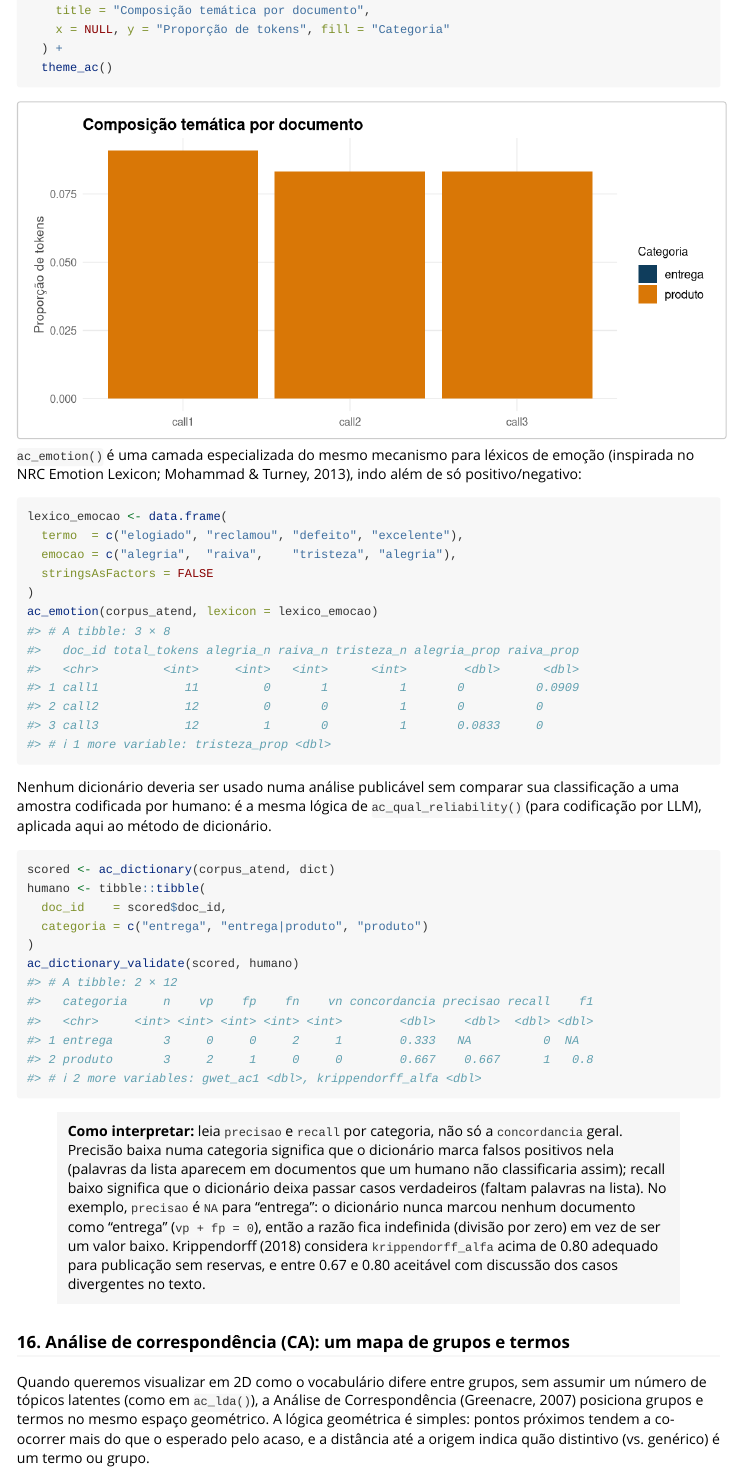
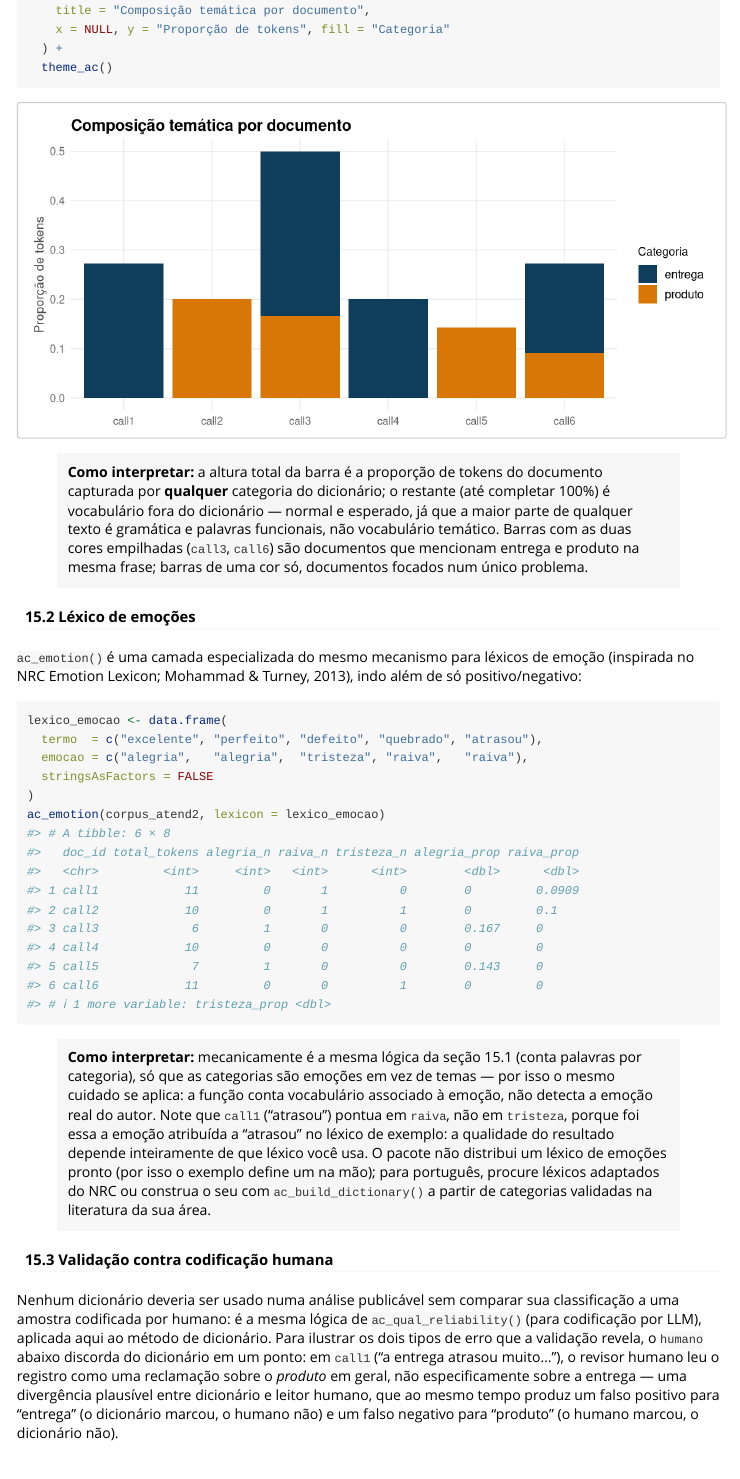
Before and after one commit to andersonheri/acR, an R Markdown document (vignettes/quantitativo.Rmd): the page in a window 1100 px wide, from 2980 px down before the commit and from 3500 px down after it, so that both start at the same text. Rendered offline with R 4.5, knitr and Pandoc, with nearby package versions; some code elsewhere in the file could not run offline; long lines of code are wrapped; common packages that the code uses without loading them are loaded.

Commit message:
Reescreve secao 15 (dicionarios/emocoes/validacao) com exemplo nao-degenerado
O exemplo antigo reutilizava o corpus_atend de 3 documentos da secao
12, onde a categoria "entrega" do dicionario nunca tinha nenhum match
em nenhum documento (entrega_n=0 nas tres linhas) -- um exemplo
degenerado que nao ilustrava como o metodo funciona quando as duas
categorias de fato aparecem. Tambem misturava tres tecnicas distintas
(dicionario, emocao, validacao) sem subsecoes, e ac_emotion() nao
tinha nenhum callout "Como interpretar".

Novo corpus proprio para a secao (6 registros, ambas categorias
"entrega" e "produto" com matches reais, dois documentos com overlap
das duas). Descoberto de passagem: ac_tokenize(drop_punct=TRUE) so
remove tokens que sao integralmente pontuacao, nao limpa virgula
colada a palavra ("excelente," != "excelente") -- por isso o novo
exemplo evita virgulas coladas a termos do dicionario; vale investigar
esse comportamento no tokenizador em uma tarefa separada.

Divide em 15.1 (dicionario), 15.2 (emocoes, agora com callout) e 15.3
(validacao). A validacao usa um caso de discordancia deliberado
(call1) que produz ao mesmo tempo um falso positivo em "entrega" e um
falso negativo em "produto", permitindo o callout explicar a diferenca
pratica entre precisao baixa (alarme falso) e recall baixo (caso
perdido) com numeros reais do exemplo, nao so em abstrato.

Co-Authored-By: Claude Sonnet 5 <noreply@anthropic.com>
Claude-Session: https://claude.ai/code/session_01KcSzVgzdY2oQZjb54MdcYv

````diff
--- a/vignettes/quantitativo.Rmd
+++ b/vignettes/quantitativo.Rmd
@@ -866,41 +892,61 @@
   theme_ac()
 ```
 
+> **Como interpretar:** a altura total da barra é a proporção de tokens
+> do documento capturada por **qualquer** categoria do dicionário; o
+> restante (até completar 100%) é vocabulário fora do dicionário —
+> normal e esperado, já que a maior parte de qualquer texto é gramática
+> e palavras funcionais, não vocabulário temático. Barras com as duas
+> cores empilhadas (`call3`, `call6`) são documentos que mencionam
+> entrega e produto na mesma frase; barras de uma cor só, documentos
+> focados num único problema.
+
+#### 15.2 Léxico de emoções
+
 `ac_emotion()` é uma camada especializada do mesmo mecanismo para léxicos de
 emoção (inspirada no NRC Emotion Lexicon; Mohammad & Turney, 2013), indo
 além de só positivo/negativo:
 
 ```{r emotion}
 lexico_emocao <- data.frame(
-  termo  = c("elogiado", "reclamou", "defeito", "excelente"),
-  emocao = c("alegria",  "raiva",    "tristeza", "alegria"),
+  termo  = c("excelente", "perfeito", "defeito", "quebrado", "atrasou"),
+  emocao = c("alegria",   "alegria",  "tristeza", "raiva",   "raiva"),
   stringsAsFactors = FALSE
 )
-ac_emotion(corpus_atend, lexicon = lexico_emocao)
+ac_emotion(corpus_atend2, lexicon = lexico_emocao)
 ```
+
+> **Como interpretar:** mecanicamente é a mesma lógica da seção 15.1
+> (conta palavras por categoria), só que as categorias são emoções em
+> vez de temas — por isso o mesmo cuidado se aplica: a função conta
+> vocabulário associado à emoção, não detecta a emoção real do autor.
+> Note que `call1` ("atrasou") pontua em `raiva`, não em `tristeza`,
+> porque foi essa a emoção atribuída a "atrasou" no léxico de exemplo:
+> a qualidade do resultado depende inteiramente de que léxico você usa.
+> O pacote não distribui um léxico de emoções pronto (por isso o exemplo
+> define um na mão); para português, procure léxicos adaptados do NRC
+> ou construa o seu com `ac_build_dictionary()` a partir de categorias
+> validadas na literatura da sua área.
+
+#### 15.3 Validação contra codificação humana
 
 Nenhum dicionário deveria ser usado numa análise publicável sem comparar
 sua classificação a uma amostra codificada por humano: é a mesma lógica de
 `ac_qual_reliability()` (para codificação por LLM), aplicada aqui ao
-método de dicionário.
+método de dicionário. Para ilustrar os dois tipos de erro que a validação
+revela, o `humano` abaixo discorda do dicionário em um ponto: em `call1`
+("a entrega atrasou muito..."), o revisor humano leu o registro como uma
+reclamação sobre o *produto* em geral, não especificamente sobre a
+entrega — uma divergência plausível entre dicionário e leitor humano, que
+ao mesmo tempo produz um falso positivo para "entrega" (o dicionário
+marcou, o humano não) e um falso negativo para "produto" (o humano
+marcou, o dicionário não).
 
 ```{r dictionary-validate}
-scored <- ac_dictionary(corpus_atend, dict)
 humano <- tibble::tibble(
-  doc_id    = scored$doc_id,
-  categoria = c("entrega", "entrega|produto", "produto")
+  doc_id    = resultado_dict$doc_id,
+  categoria = c("produto", "produto", "entrega|produto", "entrega", "produto", "entrega|produto")
 )
-ac_dictionary_validate(scored, humano)
+ac_dictionary_validate(resultado_dict, humano)
 ```
 
-> **Como interpretar:** leia `precisao` e `recall` por categoria, não só a
-> `concordancia` geral. Precisão baixa numa categoria significa que o
-> dicionário marca falsos positivos nela (palavras da lista aparecem em
-> documentos que um humano não classificaria assim); recall baixo
-> significa que o dicionário deixa passar casos verdadeiros (faltam
-> palavras na lista). No exemplo, `precisao` é `NA` para "entrega": o
-> dicionário nunca marcou nenhum documento como "entrega" (`vp + fp = 0`),
-> então a razão fica indefinida (divisão por zero) em vez de ser um
-> valor baixo. Krippendorff (2018) considera `krippendorff_alfa` acima
-> de 0.80 adequado para publicação sem reservas, e entre 0.67 e 0.80
-> aceitável com discussão dos casos divergentes no texto.
````
Also changed, not shown: vignettes/quantitativo.Rmd (52 more changed lines).
